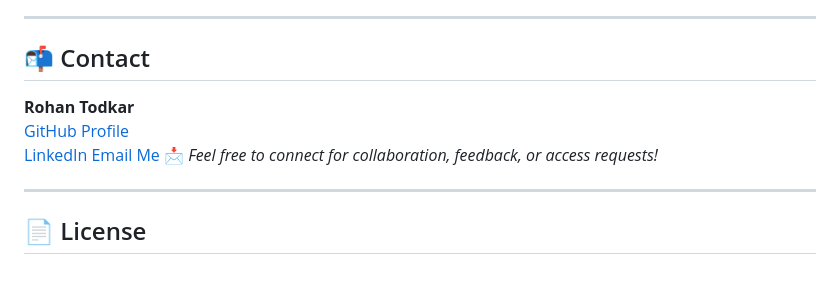
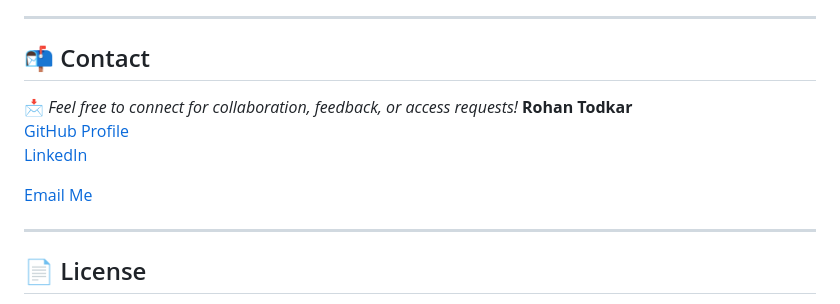
Before and after one commit to Rohan-Todkar-2003/SmartAttend-Facial_Recognition_Attendance_System, a Markdown page: README.md, the part around the change. Drawn GitHub-style; blank space fills up the shorter version.

```diff
--- a/README.md
+++ b/README.md
@@ -144,11 +144,12 @@ Pull requests are welcome! For major changes, please open an issue first to disc
 
 ## 📬 Contact
 
+📩 _Feel free to connect for collaboration, feedback, or access requests!_
 **Rohan Todkar**
 [GitHub Profile](https://github.com/Rohan-Todkar-2003)
 [LinkedIn](https://www.linkedin.com/in/rohantodkar0705/)
+
 [Email Me](mailto:rohantodkar2003@example.com)
-📩 _Feel free to connect for collaboration, feedback, or access requests!_
 
 ---
 
```
